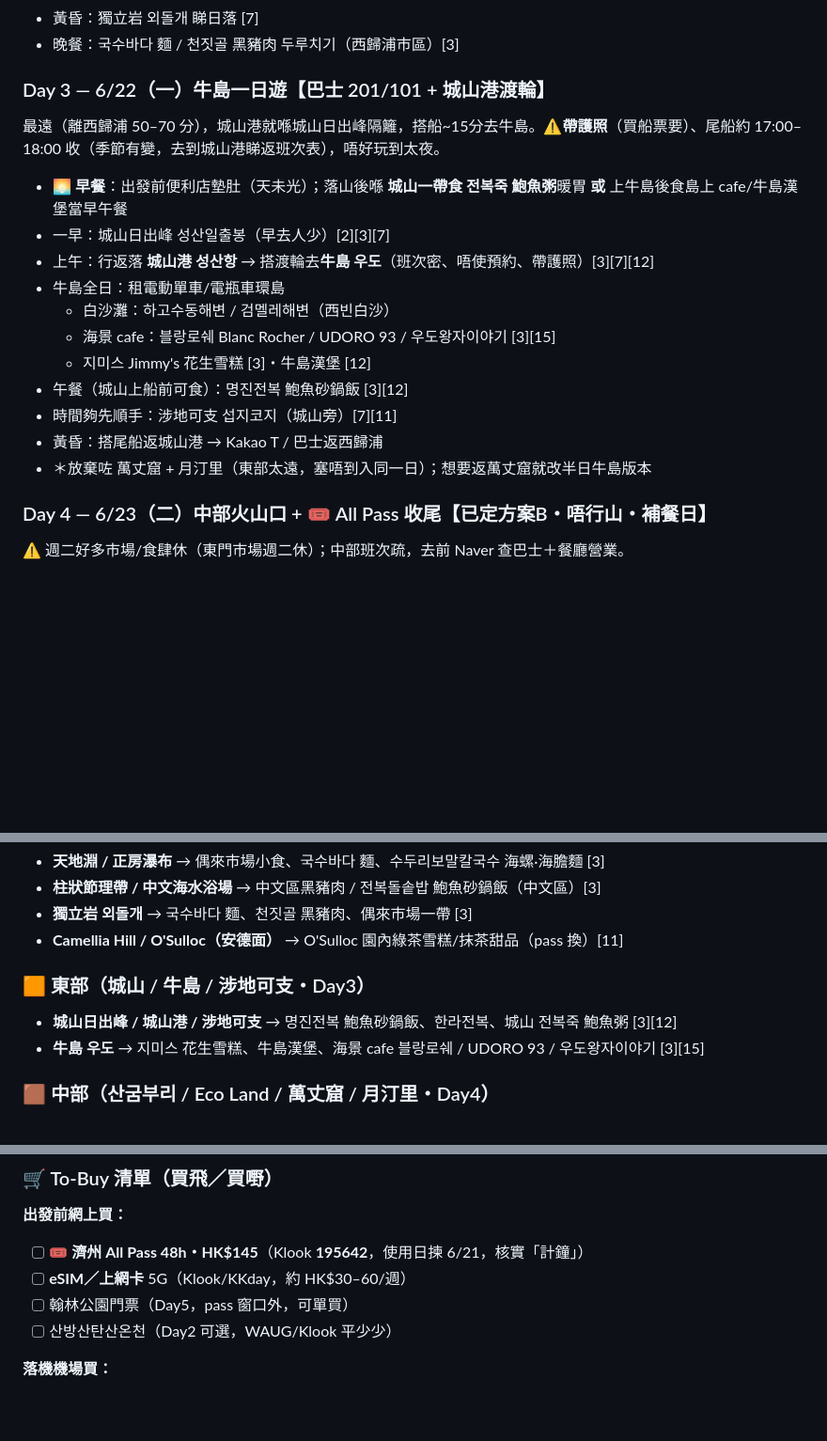
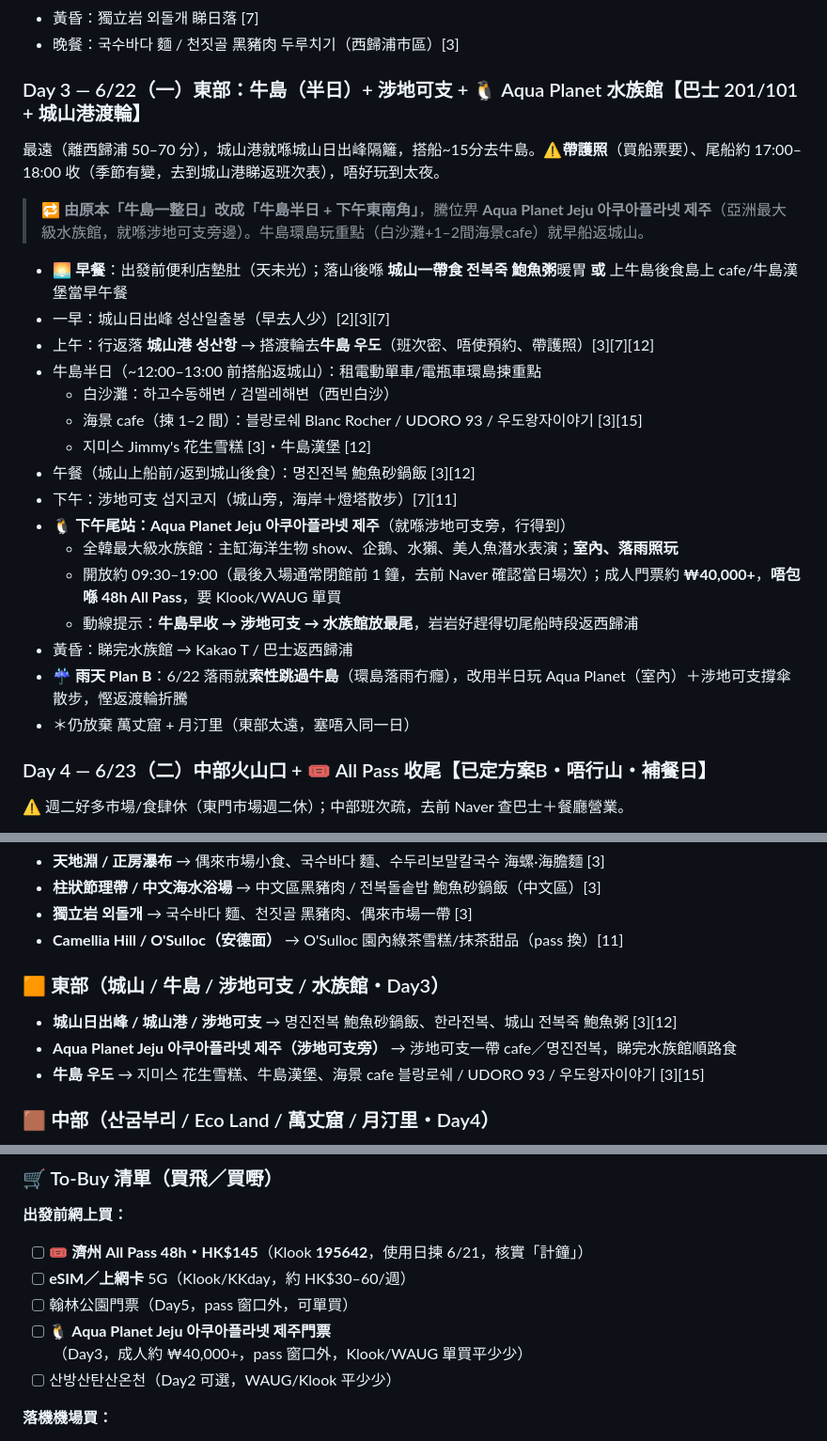
Before and after one commit to johntyty912/Jeju-2026, a Markdown page: jeju-trip/itinerary.md, 3 parts joined by grey strips. Shown at 94% size. Drawn GitHub-style; blank space fills up the shorter version.

Commit message:
Add Aqua Planet aquarium to Day 3 East itinerary
- Restructure Day 3 to Udo half-day + Seopjikoji + Aqua Planet Jeju
- Add rain-day plan B (skip Udo, do indoor aquarium)
- Add aquarium ticket to To-Buy and pre-purchase lists
- Update East-area attraction/food reference

Co-Authored-By: Claude Opus 4.8 <noreply@anthropic.com>
Claude-Session: https://claude.ai/code/session_01KxtDW5aZdZtnLfsonZ51Dh

```diff
--- a/jeju-trip/itinerary.md
+++ b/jeju-trip/itinerary.md
@@ -62,19 +62,25 @@
 - 黃昏：獨立岩 외돌개 睇日落 [7]
 - 晚餐：국수바다 麵 / 천짓골 黑豬肉 두루치기（西歸浦市區）[3]
 
-### Day 3 — 6/22（一）牛島一日遊【巴士 201/101 + 城山港渡輪】
+### Day 3 — 6/22（一）東部：牛島（半日）+ 涉地可支 + 🐧 Aqua Planet 水族館【巴士 201/101 + 城山港渡輪】
 最遠（離西歸浦 50–70 分），城山港就喺城山日出峰隔籬，搭船~15分去牛島。⚠️**帶護照**（買船票要）、尾船約 17:00–18:00 收（季節有變，去到城山港睇返班次表），唔好玩到太夜。
+> 🔁 **由原本「牛島一整日」改成「牛島半日 + 下午東南角」**，騰位畀 **Aqua Planet Jeju 아쿠아플라넷 제주**（亞洲最大級水族館，就喺涉地可支旁邊）。牛島環島玩重點（白沙灘+1–2間海景cafe）就早船返城山。
 - 🌅 **早餐**：出發前便利店墊肚（天未光）；落山後喺 **城山一帶食 전복죽 鮑魚粥**暖胃 **或** 上牛島後食島上 cafe/牛島漢堡當早午餐
 - 一早：城山日出峰 성산일출봉（早去人少）[2][3][7]
 - 上午：行返落 **城山港 성산항** → 搭渡輪去**牛島 우도**（班次密、唔使預約、帶護照）[3][7][12]
-- 牛島全日：租電動單車/電瓶車環島
+- 牛島半日（~12:00–13:00 前搭船返城山）：租電動單車/電瓶車環島揀重點
   - 白沙灘：하고수동해변 / 검멜레해변（西빈白沙）
-  - 海景 cafe：블랑로쉐 Blanc Rocher / UDORO 93 / 우도왕자이야기 [3][15]
+  - 海景 cafe（揀 1–2 間）：블랑로쉐 Blanc Rocher / UDORO 93 / 우도왕자이야기 [3][15]
   - 지미스 Jimmy's 花生雪糕 [3]・牛島漢堡 [12]
-- 午餐（城山上船前可食）：명진전복 鮑魚砂鍋飯 [3][12]
-- 時間夠先順手：涉地可支 섭지코지（城山旁）[7][11]
-- 黃昏：搭尾船返城山港 → Kakao T / 巴士返西歸浦
-- ＊放棄咗 萬丈窟 + 月汀里（東部太遠，塞唔到入同一日）；想要返萬丈窟就改半日牛島版本
+- 午餐（城山上船前/返到城山後食）：명진전복 鮑魚砂鍋飯 [3][12]
+- 下午：涉地可支 섭지코지（城山旁，海岸＋燈塔散步）[7][11]
+- 🐧 **下午尾站：Aqua Planet Jeju 아쿠아플라넷 제주**（就喺涉地可支旁，行得到）
+  - 全韓最大級水族館：主缸海洋生物 show、企鵝、水獺、美人魚潛水表演；**室內、落雨照玩**
+  - 開放約 09:30–19:00（最後入場通常閉館前 1 鐘，去前 Naver 確認當日場次）；成人門票約 **₩40,000+**，**唔包喺 48h All Pass**，要 Klook/WAUG 單買
+  - 動線提示：**牛島早收 → 涉地可支 → 水族館放最尾**，岩岩好趕得切尾船時段返西歸浦
+- 黃昏：睇完水族館 → Kakao T / 巴士返西歸浦
+- ☔ **雨天 Plan B**：6/22 落雨就**索性跳過牛島**（環島落雨冇癮），改用半日玩 Aqua Planet（室內）＋涉地可支撐傘散步，慳返渡輪折騰
+- ＊仍放棄 萬丈窟 + 月汀里（東部太遠，塞唔入同一日）
 
 ### Day 4 — 6/23（二）中部火山口 + 🎟️ All Pass 收尾【已定方案B・唔行山・補餐日】
 ⚠️ 週二好多市場/食肆休（東門市場週二休）；中部班次疏，去前 Naver 查巴士＋餐廳營業。
@@ -163,8 +169,9 @@
 - **獨立岩 외돌개** → 국수바다 麵、천짓골 黑豬肉、偶來市場一帶 [3]
 - **Camellia Hill / O'Sulloc（安德面）** → O'Sulloc 園內綠茶雪糕/抹茶甜品（pass 換）[11]
 
-### 🟧 東部（城山 / 牛島 / 涉地可支・Day3）
+### 🟧 東部（城山 / 牛島 / 涉地可支 / 水族館・Day3）
 - **城山日出峰 / 城山港 / 涉地可支** → 명진전복 鮑魚砂鍋飯、한라전복、城山 전복죽 鮑魚粥 [3][12]
+- **Aqua Planet Jeju 아쿠아플라넷 제주（涉地可支旁）** → 涉地可支一帶 cafe／명진전복，睇完水族館順路食
 - **牛島 우도** → 지미스 花生雪糕、牛島漢堡、海景 cafe 블랑로쉐 / UDORO 93 / 우도왕자이야기 [3][15]
 
 ### 🟫 中部（산굼부리 / Eco Land / 萬丈窟 / 月汀里・Day4）
@@ -195,6 +202,7 @@
 - [ ] 🎟️ **濟州 All Pass 48h・HK$145**（Klook **195642**，使用日揀 6/21，核實「計鐘」）
 - [ ] **eSIM／上網卡** 5G（Klook/KKday，約 HK$30–60/週）
 - [ ] 翰林公園門票（Day5，pass 窗口外，可單買）
+- [ ] 🐧 **Aqua Planet Jeju 아쿠아플라넷 제주門票**（Day3，成人約 ₩40,000+，pass 窗口外，Klook/WAUG 單買平少少）
 - [ ] 산방산탄산온천（Day2 可選，WAUG/Klook 平少少）
 
 **落機機場買：**
```
Also changed, not shown: other parts of jeju-trip/itinerary.md (+1 -0 lines).
